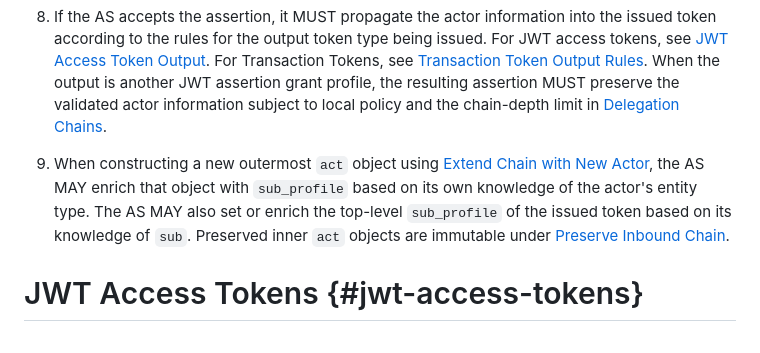
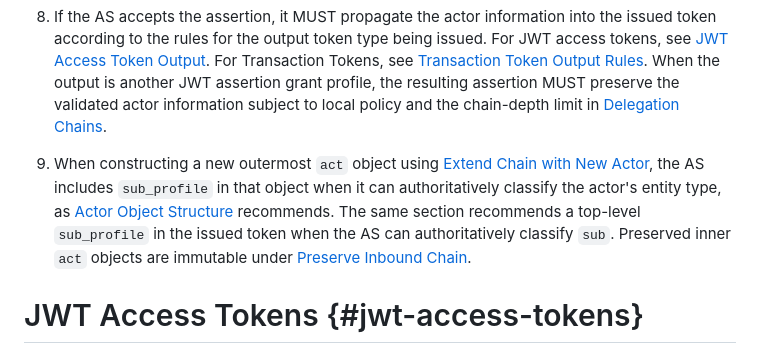
Before and after one commit to mcguinness/draft-mcguinness-oauth-actor-profile, a Markdown page: draft-mcguinness-oauth-actor-profile.md, the part around the change. GitHub-like rendering.

Commit message:
Profile: Point grant sub_profile enrichment at its home
Decision 2: grant step 9's two MAYs become pointers to the Actor Object
Structure SHOULDs, applied when the entity type can be authoritatively
classified. This strengthens MAY to SHOULD and drops enrichment from
non-authoritative knowledge.

```diff
--- a/draft-mcguinness-oauth-actor-profile.md
+++ b/draft-mcguinness-oauth-actor-profile.md
@@ -565,7 +565,7 @@ When an AS receives a JWT assertion grant containing an `act` claim:
 
 8.  If the AS accepts the assertion, it MUST propagate the actor information into the issued token according to the rules for the output token type being issued.  For JWT access tokens, see [JWT Access Token Output](#jwt-access-token-propagation).  For Transaction Tokens, see [Transaction Token Output Rules](#transaction-token-output-rules).  When the output is another JWT assertion grant profile, the resulting assertion MUST preserve the validated actor information subject to local policy and the chain-depth limit in [Delegation Chains](#delegation-chains).
 
-9.  When constructing a new outermost `act` object using [Extend Chain with New Actor](#extend-chain-with-new-actor), the AS MAY enrich that object with `sub_profile` based on its own knowledge of the actor's entity type.  The AS MAY also set or enrich the top-level `sub_profile` of the issued token based on its knowledge of `sub`.  Preserved inner `act` objects are immutable under [Preserve Inbound Chain](#preserve-inbound-chain).
+9.  When constructing a new outermost `act` object using [Extend Chain with New Actor](#extend-chain-with-new-actor), the AS includes `sub_profile` in that object when it can authoritatively classify the actor's entity type, as [Actor Object Structure](#actor-object-structure) recommends.  The same section recommends a top-level `sub_profile` in the issued token when the AS can authoritatively classify `sub`.  Preserved inner `act` objects are immutable under [Preserve Inbound Chain](#preserve-inbound-chain).
 
 # JWT Access Tokens {#jwt-access-tokens}
 
```
